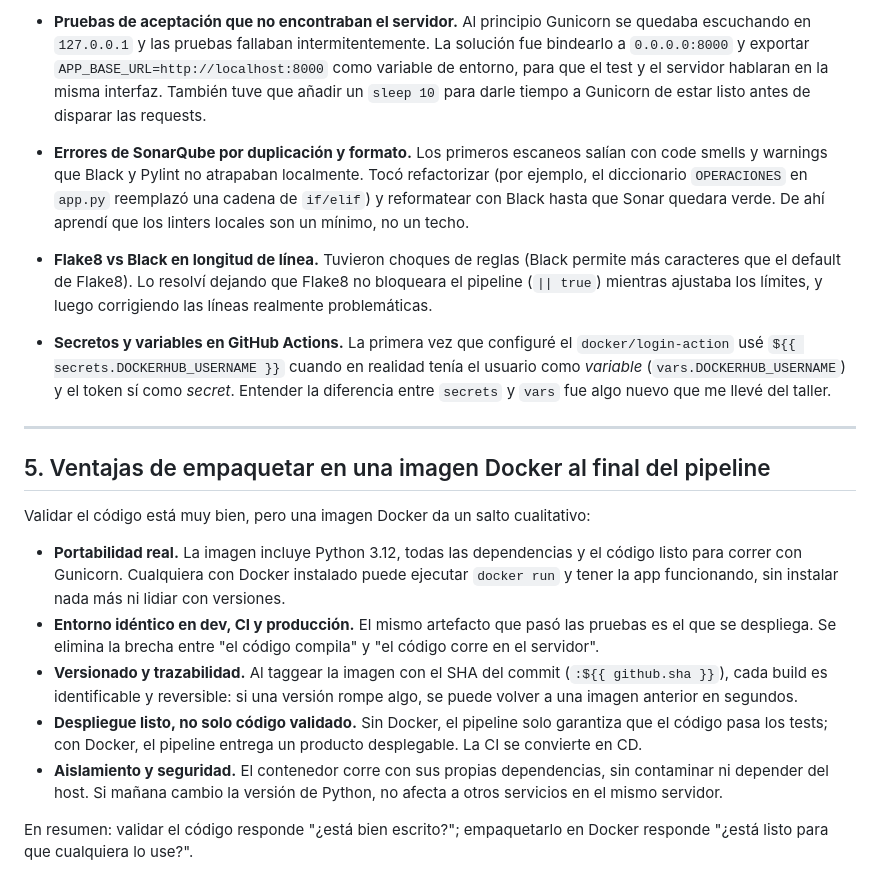
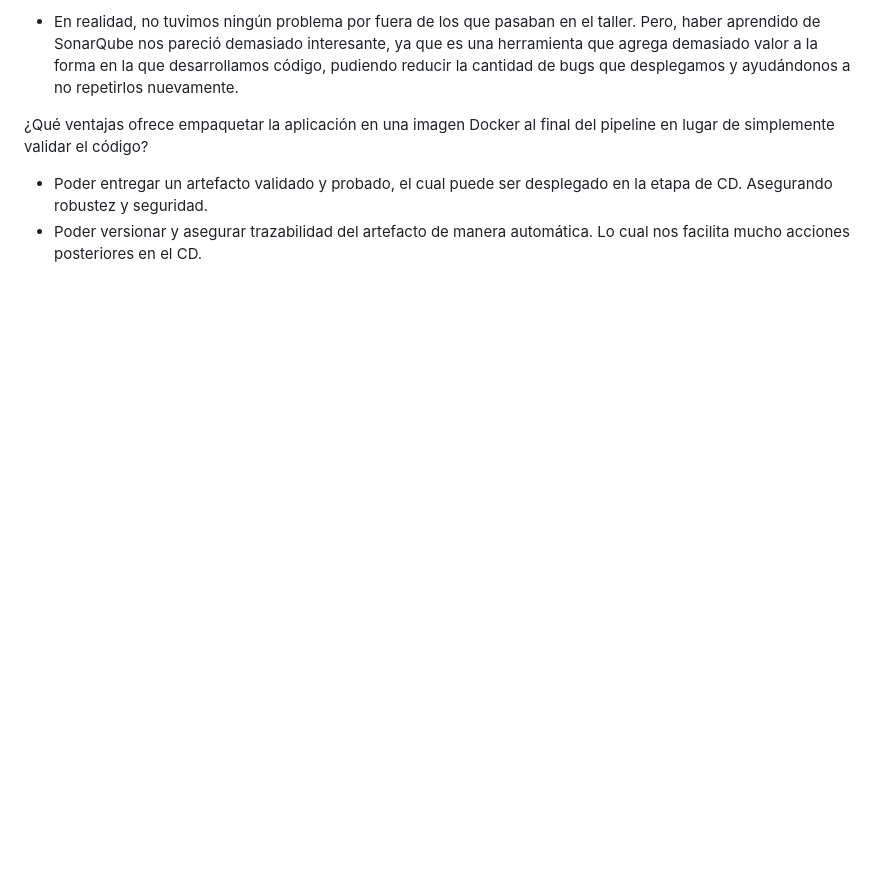
Before and after one commit to VillegasMich/entregable-2-cicd, a Markdown page: README.md, the part around one of its changes. GitHub-like rendering; blank space fills up the shorter version.

Commit message:
Nuevas respuestas del README

```diff
--- a/README.md
+++ b/README.md
@@ -55,22 +42,7 @@ Estos fueron los más representativos:
 
-- **Pruebas de aceptación que no encontraban el servidor.** Al principio Gunicorn se quedaba escuchando en `127.0.0.1` y las pruebas fallaban intermitentemente. La solución fue bindearlo a `0.0.0.0:8000` y exportar `APP_BASE_URL=http://localhost:8000` como variable de entorno, para que el test y el servidor hablaran en la misma interfaz. También tuve que añadir un `sleep 10` para darle tiempo a Gunicorn de estar listo antes de disparar las requests.
+- En realidad, no tuvimos ningún problema por fuera de los que pasaban en el taller. Pero, haber aprendido de SonarQube nos pareció demasiado interesante, ya que es una herramienta que agrega demasiado valor a la forma en la que desarrollamos código, pudiendo reducir la cantidad de bugs que desplegamos y ayudándonos a no repetirlos nuevamente.
 
-- **Errores de SonarQube por duplicación y formato.** Los primeros escaneos salían con code smells y warnings que Black y Pylint no atrapaban localmente. Tocó refactorizar (por ejemplo, el diccionario `OPERACIONES` en `app.py` reemplazó una cadena de `if/elif`) y reformatear con Black hasta que Sonar quedara verde. De ahí aprendí que los linters locales son un mínimo, no un techo.
+¿Qué ventajas ofrece empaquetar la aplicación en una imagen Docker al final del pipeline en lugar de simplemente validar el código?
 
-- **Flake8 vs Black en longitud de línea.** Tuvieron choques de reglas (Black permite más caracteres que el default de Flake8). Lo resolví dejando que Flake8 no bloqueara el pipeline (`|| true`) mientras ajustaba los límites, y luego corrigiendo las líneas realmente problemáticas.
-
-- **Secretos y variables en GitHub Actions.** La primera vez que configuré el `docker/login-action` usé `${{ secrets.DOCKERHUB_USERNAME }}` cuando en realidad tenía el usuario como *variable* (`vars.DOCKERHUB_USERNAME`) y el token sí como *secret*. Entender la diferencia entre `secrets` y `vars` fue algo nuevo que me llevé del taller.
-
----
-
-## 5. Ventajas de empaquetar en una imagen Docker al final del pipeline
-
-Validar el código está muy bien, pero una imagen Docker da un salto cualitativo:
-
-- **Portabilidad real.** La imagen incluye Python 3.12, todas las dependencias y el código listo para correr con Gunicorn. Cualquiera con Docker instalado puede ejecutar `docker run` y tener la app funcionando, sin instalar nada más ni lidiar con versiones.
-- **Entorno idéntico en dev, CI y producción.** El mismo artefacto que pasó las pruebas es el que se despliega. Se elimina la brecha entre "el código compila" y "el código corre en el servidor".
-- **Versionado y trazabilidad.** Al taggear la imagen con el SHA del commit (`:${{ github.sha }}`), cada build es identificable y reversible: si una versión rompe algo, se puede volver a una imagen anterior en segundos.
-- **Despliegue listo, no solo código validado.** Sin Docker, el pipeline solo garantiza que el código pasa los tests; con Docker, el pipeline entrega un producto desplegable. La CI se convierte en CD.
-- **Aislamiento y seguridad.** El contenedor corre con sus propias dependencias, sin contaminar ni depender del host. Si mañana cambio la versión de Python, no afecta a otros servicios en el mismo servidor.
-
-En resumen: validar el código responde "¿está bien escrito?"; empaquetarlo en Docker responde "¿está listo para que cualquiera lo use?".
+- Poder entregar un artefacto validado y probado, el cual puede ser desplegado en la etapa de CD. Asegurando robustez y seguridad.
+- Poder versionar y asegurar trazabilidad del artefacto de manera automática. Lo cual nos facilita mucho acciones posteriores en el CD.
```
Also changed, not shown: other parts of README.md (+21 -34 lines).
